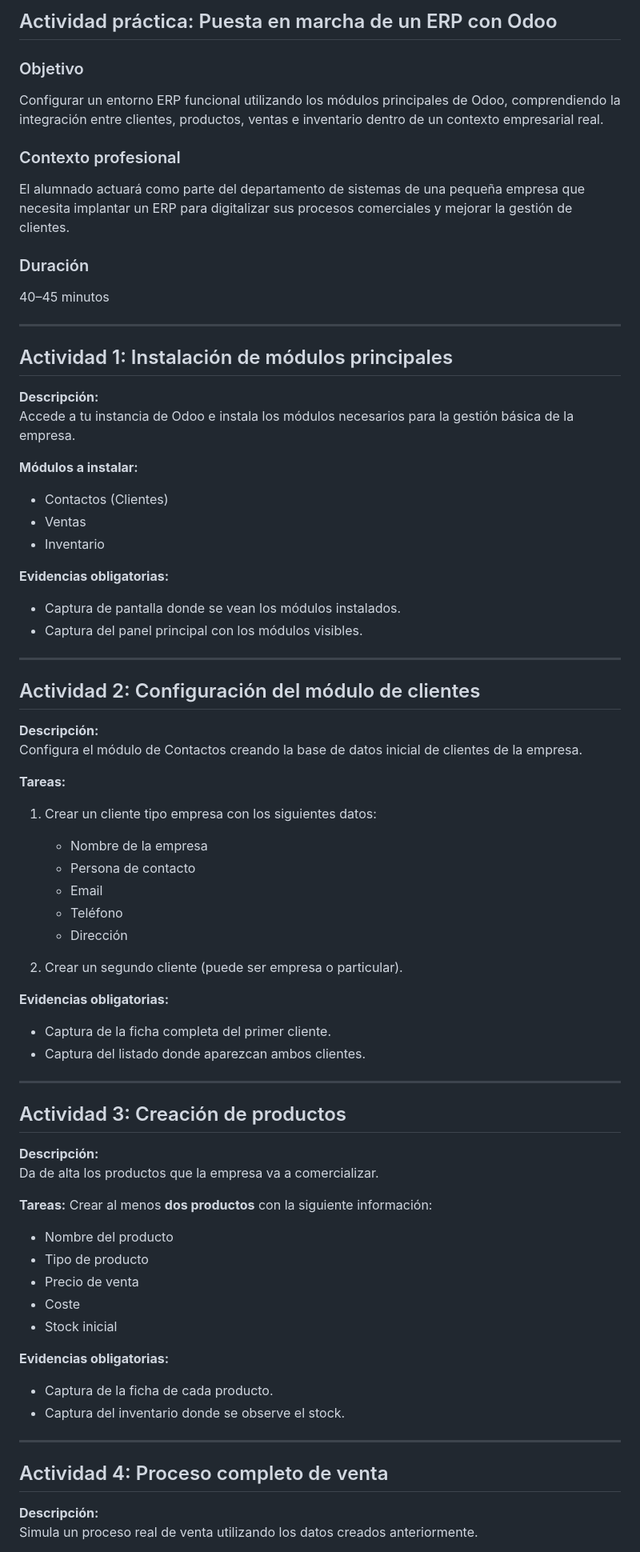
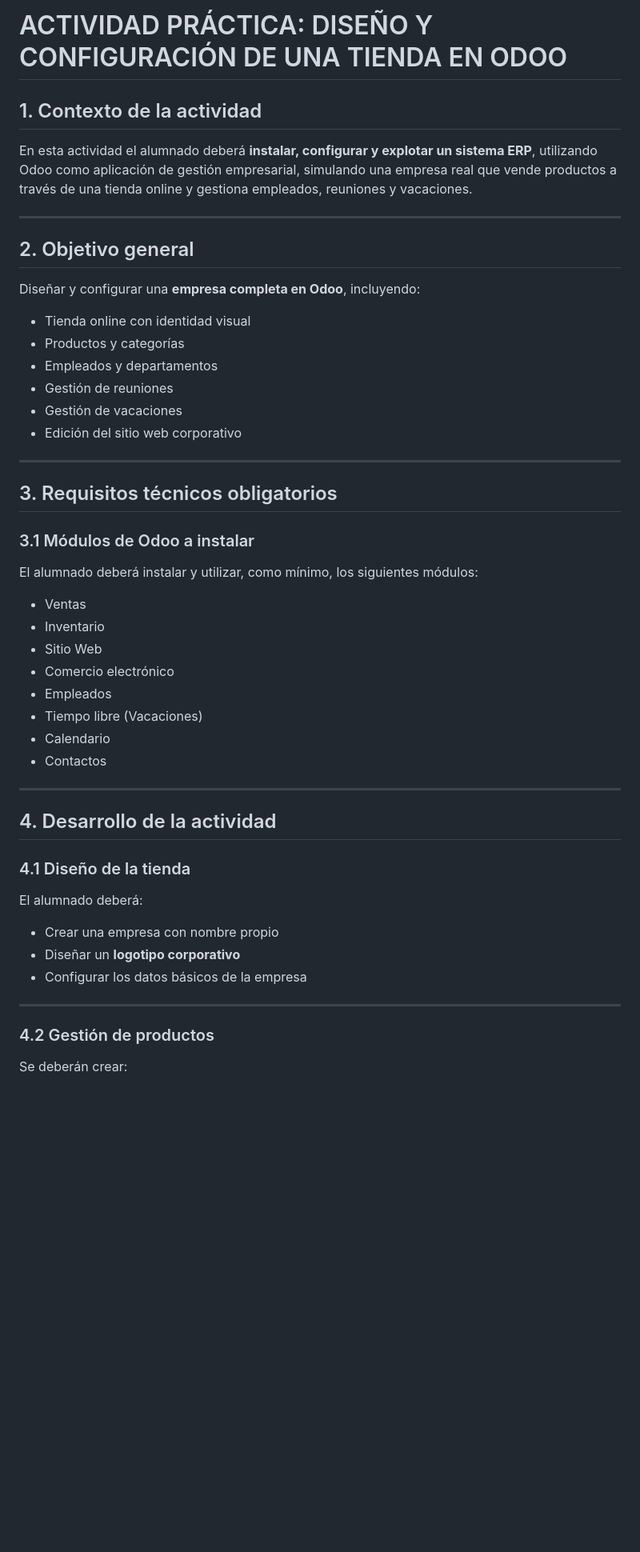
Before and after one commit to alion1992/LenguajeDeMarcas20252026, a Markdown page: ud6/ActividadClase/Enunciado.md, the part around one of its changes. Shown at 80% size. Drawn GitHub-style; blank space fills up the shorter version.

```diff
--- a/ud6/ActividadClase/Enunciado.md
+++ b/ud6/ActividadClase/Enunciado.md
@@ -1,71 +1,48 @@
-## Actividad práctica: Puesta en marcha de un ERP con Odoo
+# ACTIVIDAD PRÁCTICA: DISEÑO Y CONFIGURACIÓN DE UNA TIENDA EN ODOO
 
-### Objetivo
-Configurar un entorno ERP funcional utilizando los módulos principales de Odoo, comprendiendo la integración entre clientes, productos, ventas e inventario dentro de un contexto empresarial real.
-
-### Contexto profesional
-El alumnado actuará como parte del departamento de sistemas de una pequeña empresa que necesita implantar un ERP para digitalizar sus procesos comerciales y mejorar la gestión de clientes.
-
-### Duración
-40–45 minutos
+## 1. Contexto de la actividad
+En esta actividad el alumnado deberá **instalar, configurar y explotar un sistema ERP**, utilizando Odoo como aplicación de gestión empresarial, simulando una empresa real que vende productos a través de una tienda online y gestiona empleados, reuniones y vacaciones.
 
 ---
 
-## Actividad 1: Instalación de módulos principales
-**Descripción:**
-Accede a tu instancia de Odoo e instala los módulos necesarios para la gestión básica de la empresa.
-
-**Módulos a instalar:**
-- Contactos (Clientes)
-- Ventas
-- Inventario
-
-**Evidencias obligatorias:**
-- Captura de pantalla donde se vean los módulos instalados.
-- Captura del panel principal con los módulos visibles.
+## 2. Objetivo general
+Diseñar y configurar una **empresa completa en Odoo**, incluyendo:
+- Tienda online con identidad visual
+- Productos y categorías
+- Empleados y departamentos
+- Gestión de reuniones
+- Gestión de vacaciones
+- Edición del sitio web corporativo
 
 ---
 
-## Actividad 2: Configuración del módulo de clientes
-**Descripción:**
-Configura el módulo de Contactos creando la base de datos inicial de clientes de la empresa.
+## 3. Requisitos técnicos obligatorios
 
-**Tareas:**
-1. Crear un cliente tipo empresa con los siguientes datos:
-   - Nombre de la empresa
-   - Persona de contacto
-   - Email
-   - Teléfono
-   - Dirección
+### 3.1 Módulos de Odoo a instalar
+El alumnado deberá instalar y utilizar, como mínimo, los siguientes módulos:
 
-2. Crear un segundo cliente (puede ser empresa o particular).
-
-**Evidencias obligatorias:**
-- Captura de la ficha completa del primer cliente.
-- Captura del listado donde aparezcan ambos clientes.
+- Ventas
+- Inventario
+- Sitio Web
+- Comercio electrónico
+- Empleados
+- Tiempo libre (Vacaciones)
+- Calendario
+- Contactos
 
 ---
 
-## Actividad 3: Creación de productos
-**Descripción:**
-Da de alta los productos que la empresa va a comercializar.
+## 4. Desarrollo de la actividad
 
-**Tareas:**
-Crear al menos **dos productos** con la siguiente información:
+### 4.1 Diseño de la tienda
+El alumnado deberá:
 
-- Nombre del producto
-- Tipo de producto
-- Precio de venta
-- Coste
-- Stock inicial
-
-**Evidencias obligatorias:**
-- Captura de la ficha de cada producto.
-- Captura del inventario donde se observe el stock.
+- Crear una empresa con nombre propio
+- Diseñar un **logotipo corporativo**
+- Configurar los datos básicos de la empresa
 
 ---
 
-## Actividad 4: Proceso completo de venta
-**Descripción:**
-Simula un proceso real de venta utilizando los datos creados anteriormente.
+### 4.2 Gestión de productos
+Se deberán crear:
 
```
Also changed, not shown: other parts of ud6/ActividadClase/Enunciado.md (+74 -53 lines).
